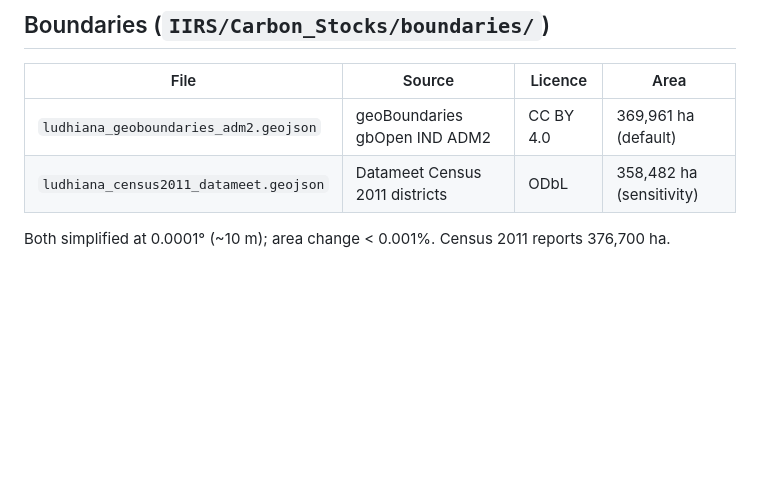
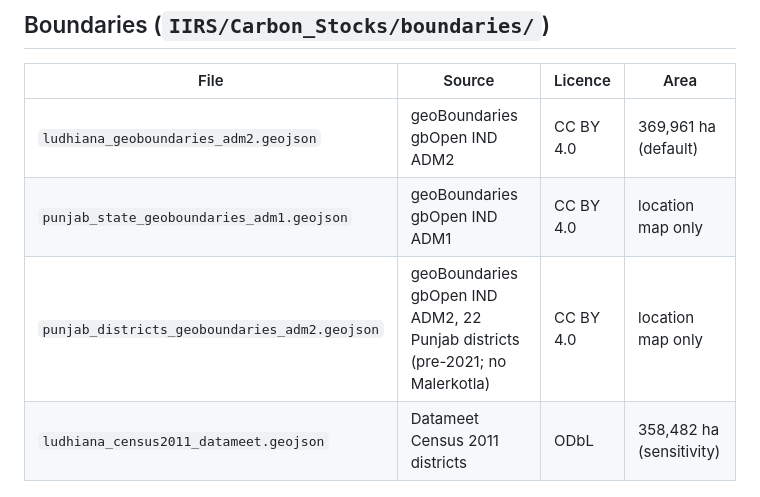
Before and after one commit to sathwikramaka/carbon-stock-estimation-ludhiana, a Markdown page: docs/DATA_DICTIONARY.md, the part around the change. Drawn GitHub-style; blank space fills up the shorter version.

```diff
--- a/docs/DATA_DICTIONARY.md
+++ b/docs/DATA_DICTIONARY.md
@@ -37,6 +37,8 @@ parameter.
 | File | Source | Licence | Area |
 |---|---|---|---|
 | `ludhiana_geoboundaries_adm2.geojson` | geoBoundaries gbOpen IND ADM2 | CC BY 4.0 | 369,961 ha (default) |
+| `punjab_state_geoboundaries_adm1.geojson` | geoBoundaries gbOpen IND ADM1 | CC BY 4.0 | location map only |
+| `punjab_districts_geoboundaries_adm2.geojson` | geoBoundaries gbOpen IND ADM2, 22 Punjab districts (pre-2021; no Malerkotla) | CC BY 4.0 | location map only |
 | `ludhiana_census2011_datameet.geojson` | Datameet Census 2011 districts | ODbL | 358,482 ha (sensitivity) |
 
 Both simplified at 0.0001° (~10 m); area change < 0.001%. Census 2011 reports 376,700 ha.
```
Also changed, not shown: README.md (+1 -0 lines), project_report.md (+8 -1 lines), results/fig_location.png (added), 3 other files.
